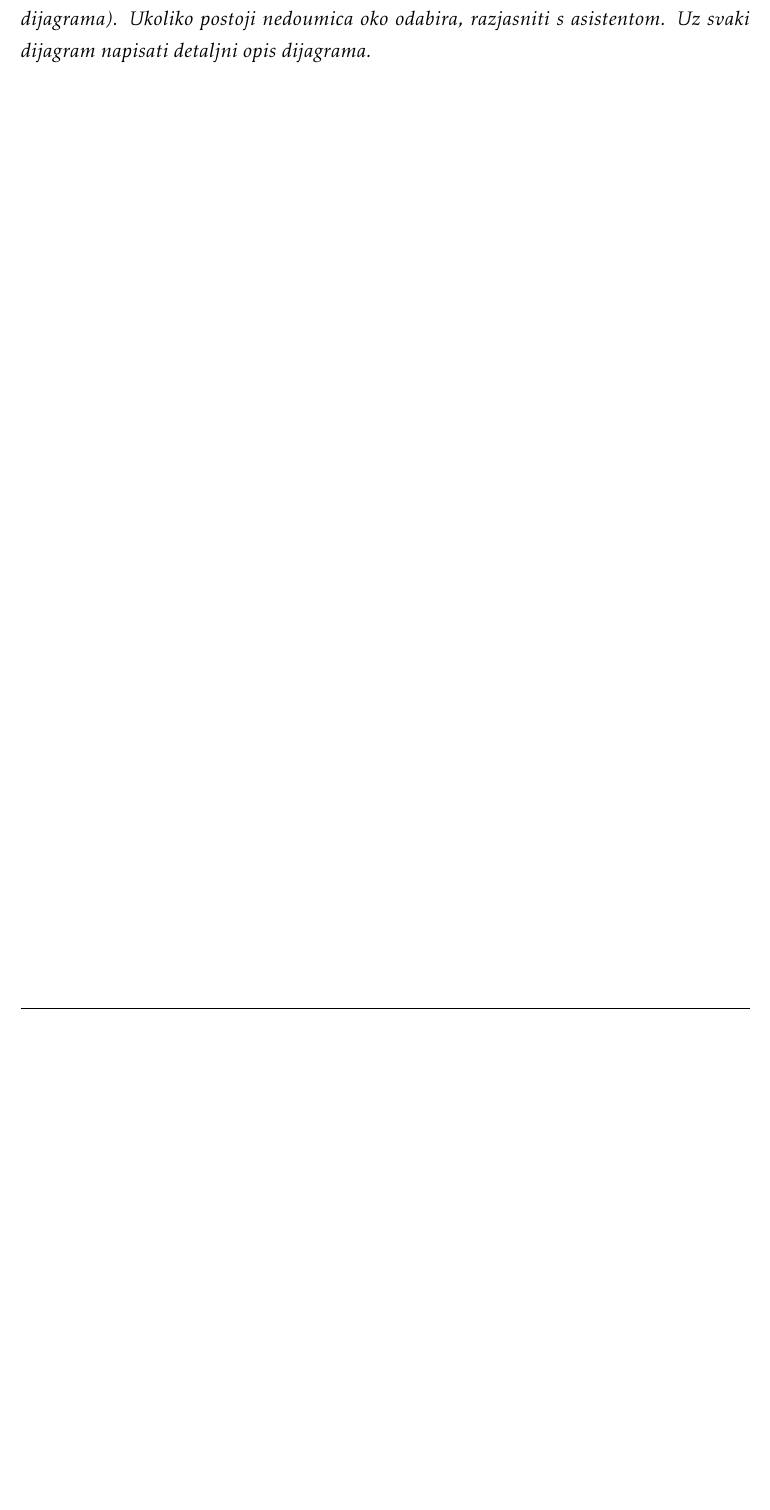
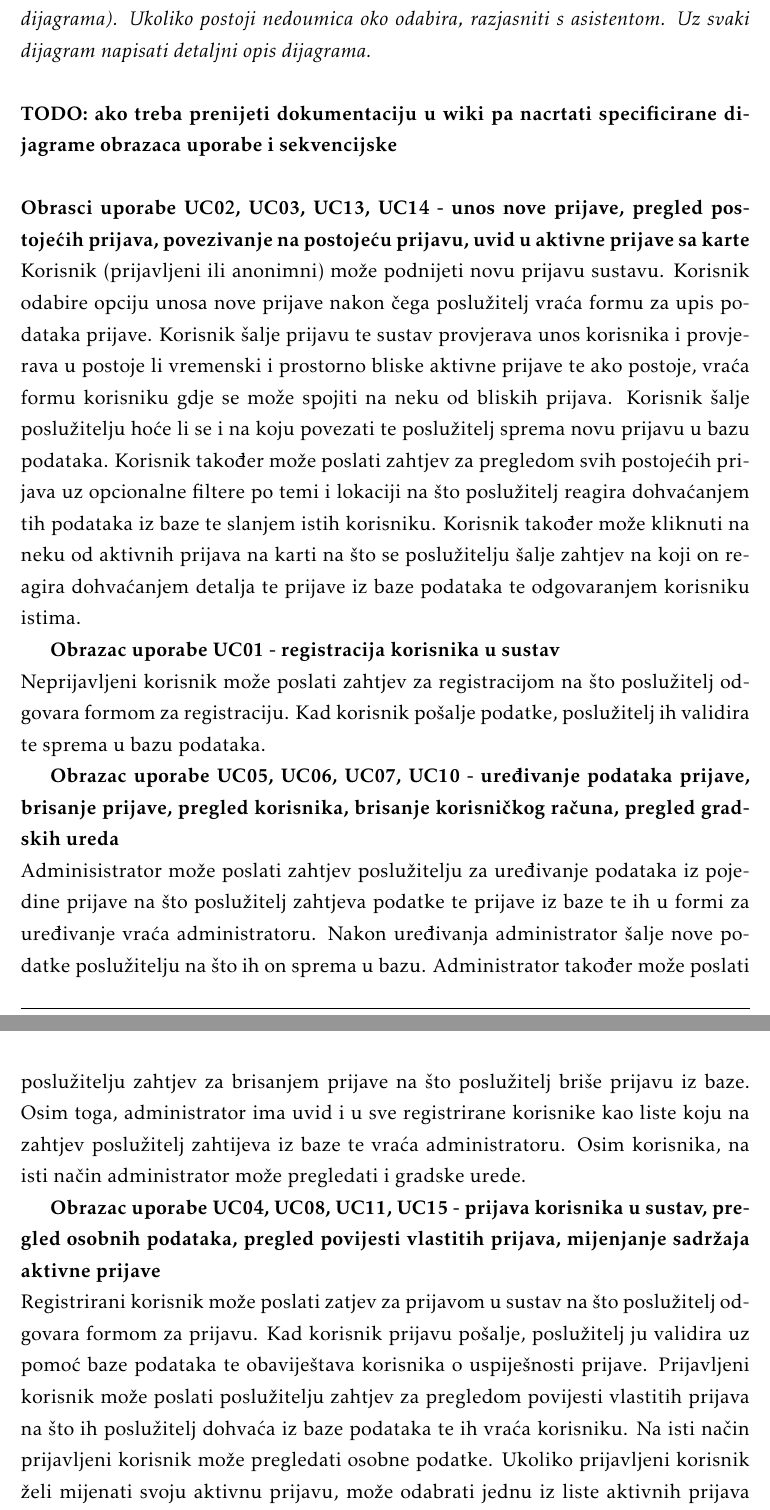
Before and after one commit to VelicanstveniTimRaketa/prijava-ostecenja-javnih-povrsina, a LaTeX document (docs/PROGI_ProjektnaDokumentacija.tex, which reads docs/Specifikacija_programske_potpore.tex): part of page 22 of 40 before the commit and two parts of pages 22 and 23 of 41 after it, the two joined at a grey line, cut so that both start at the same text, the shorter picture padded with empty space. Compiled offline with pdfLaTeX.

Commit message:
dodani detaljni opisi sekvencijskih dijagrama

```diff
--- a/docs/Specifikacija_programske_potpore.tex
+++ b/docs/Specifikacija_programske_potpore.tex
@@ -430,7 +430,33 @@
 
 				\textbf{\textit{dio 1. revizije}}\\
 
+
 				\textit{Nacrtati sekvencijske dijagrame koji modeliraju najvažnije dijelove sustava (max. 4 dijagrama). Ukoliko postoji nedoumica oko odabira, razjasniti s asistentom. Uz svaki dijagram napisati detaljni opis dijagrama.}
+				\\
+				\\
+				\textbf{TODO: ako treba prenijeti dokumentaciju u wiki pa nacrtati specificirane dijagrame obrazaca uporabe i sekvencijske}
+				\\
+				\\
+				\textbf{Obrasci uporabe UC02, UC03, UC13, UC14 - unos nove prijave, pregled postojećih prijava, povezivanje na postojeću prijavu, uvid u aktivne prijave sa karte}\\
+				Korisnik (prijavljeni ili anonimni) može podnijeti novu prijavu sustavu. Korisnik odabire opciju unosa nove prijave nakon čega poslužitelj vraća formu za upis podataka prijave.
+				Korisnik šalje prijavu te sustav provjerava unos korisnika i provjerava u postoje li vremenski i prostorno bliske aktivne prijave te ako postoje, vraća formu korisniku gdje se može spojiti na neku od bliskih prijava.
+				Korisnik šalje poslužitelju hoće li se i na koju povezati te poslužitelj sprema novu prijavu u bazu podataka. Korisnik također može poslati zahtjev za pregledom svih postojećih prijava uz opcionalne filtere po temi i lokaciji na što poslužitelj reagira dohvaćanjem tih podataka iz baze te slanjem istih korisniku.
+				Korisnik također može kliknuti na neku od aktivnih prijava na karti na što se poslužitelju šalje zahtjev na koji on reagira dohvaćanjem detalja te prijave iz baze podataka te odgovaranjem korisniku istima.
+
+
+				\textbf{Obrazac uporabe UC01 - registracija korisnika u sustav}\\
+				Neprijavljeni korisnik može poslati zahtjev za registracijom na što poslužitelj odgovara formom za registraciju. Kad korisnik pošalje podatke, poslužitelj ih validira te sprema u bazu podataka.
+
+				\textbf{Obrazac uporabe UC05, UC06, UC07, UC10 - uređivanje podataka prijave, brisanje prijave, pregled korisnika, brisanje korisničkog računa, pregled gradskih ureda}\\
+				Adminisistrator može poslati zahtjev poslužitelju za uređivanje podataka iz pojedine prijave na što poslužitelj zahtjeva podatke te prijave iz baze te ih u formi za uređivanje vraća administratoru. Nakon uređivanja administrator šalje nove podatke poslužitelju na što ih on sprema u bazu.
+				Administrator također može poslati poslužitelju zahtjev za brisanjem prijave na što poslužitelj briše prijavu iz baze.
+				Osim toga, administrator ima uvid i u sve registrirane korisnike kao liste koju na zahtjev poslužitelj zahtijeva iz baze te vraća administratoru.
+				Osim korisnika, na isti način administrator može pregledati i gradske urede.
+
+				\textbf{Obrazac uporabe UC04, UC08, UC11, UC15 - prijava korisnika u sustav, pregled osobnih podataka, pregled povijesti vlastitih prijava, mijenjanje sadržaja aktivne prijave}\\
+				Registrirani korisnik može poslati zatjev za prijavom u sustav na što poslužitelj odgovara formom za prijavu. Kad korisnik prijavu pošalje, poslužitelj ju validira uz pomoć baze podataka te obaviještava korisnika o uspiješnosti prijave. Prijavljeni korisnik može poslati poslužitelju zahtjev za pregledom povijesti vlastitih prijava na što ih poslužitelj dohvaća iz baze podataka te ih vraća korisniku. Na isti način prijavljeni korisnik može pregledati osobne podatke.
+				Ukoliko prijavljeni korisnik želi mijenati svoju aktivnu prijavu, može odabrati jednu iz liste aktivnih prijava na što se poslužitelju šalje zahtjev za uređivanjem iste. Poslužitelj tad dohvaća podatke te prijave iz baze podataka te korisniku šalje formu s podacima prijave. Korisnik tad uređuje podatke te ih šalje poslužitelju na što ih poslužitelj validira te sprema u bazu podataka.
+
 				\eject
 
 		\section{Ostali zahtjevi}
```
